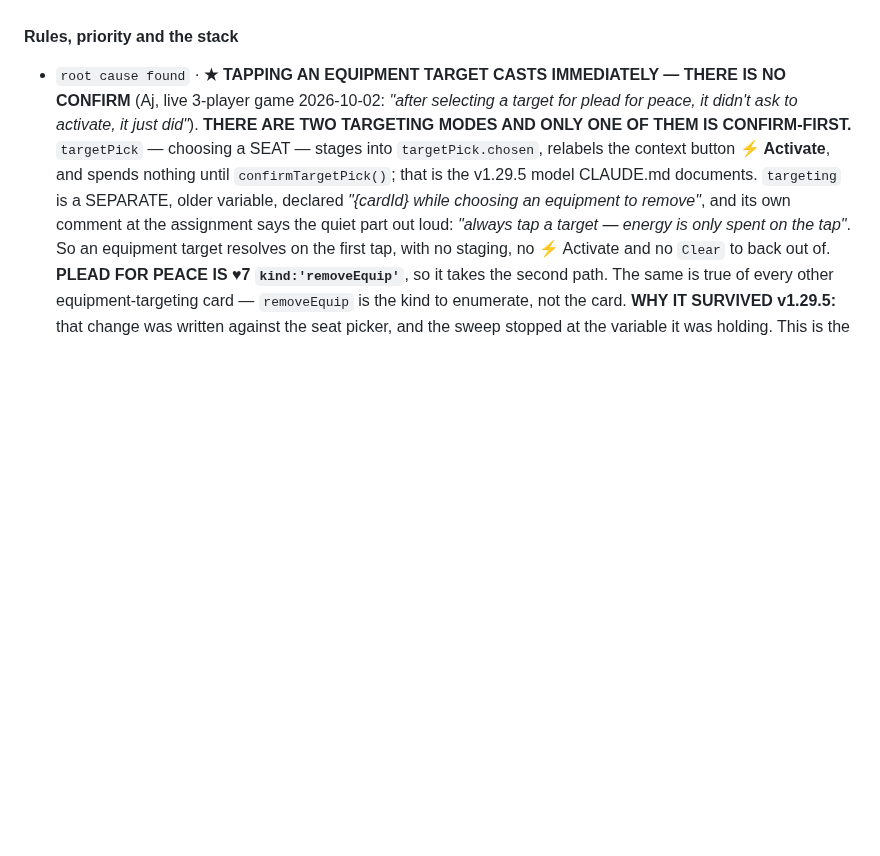
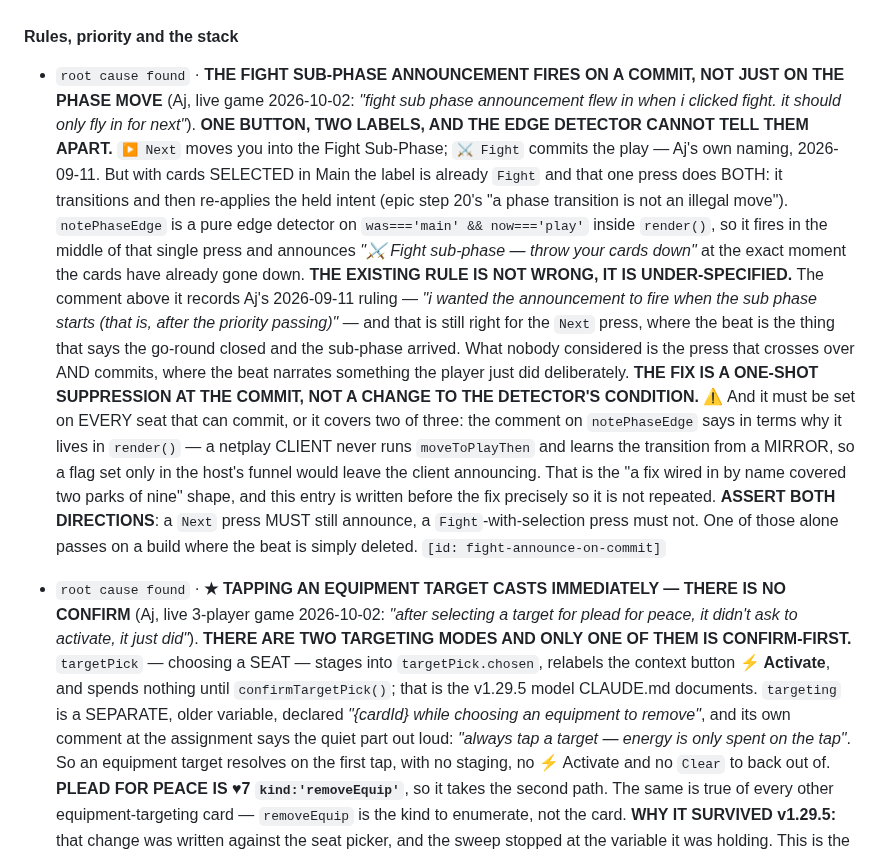
Before and after one commit to aquielleoz/CardmenFighter, a Markdown page: docs/NEXT-SESSION.md, the part around the change. GitHub-like rendering; blank space fills up the shorter version.

Commit message:
docs: the Fight sub-phase announcement fires on a commit, not just the phase move
Aj, live game 2026-10-02: "fight sub phase announcement flew in when i
clicked fight. it should only fly in for next".

One button, two labels, and `notePhaseEdge` cannot tell them apart. With
cards selected in Main the label is already `Fight`, and that press both
transitions and re-applies the held intent — so the main→play edge fires
mid-press and announces "throw your cards down" after they have gone down.

His 2026-09-11 ruling (announce when the sub-phase STARTS, after the
priority passing) is still right for the Next press; it just never
considered the press that crosses over AND commits.

Filed, not built — he is mid-playtest and the fix needs setting a one-shot
on every seat that can commit, since a netplay client learns the
transition from a mirror rather than from `moveToPlayThen`.

Backlog: files fight-announce-on-commit

Co-Authored-By: Claude Opus 5 <noreply@anthropic.com>

```diff
--- a/docs/NEXT-SESSION.md
+++ b/docs/NEXT-SESSION.md
@@ -297,6 +297,31 @@ re-read its tag.
 `[id: nettest-passoduel-flaky]`
 
 #### Rules, priority and the stack
+
+- `root cause found`    · **THE FIGHT SUB-PHASE ANNOUNCEMENT FIRES ON A COMMIT, NOT JUST ON THE PHASE MOVE**
+  (Aj, live game 2026-10-02: *"fight sub phase announcement flew in when i clicked fight. it should only
+  fly in for next"*).
+  **ONE BUTTON, TWO LABELS, AND THE EDGE DETECTOR CANNOT TELL THEM APART.** `▶ Next` moves you into the
+  Fight Sub-Phase; `⚔️ Fight` commits the play — Aj's own naming, 2026-09-11. But with cards SELECTED in
+  Main the label is already `Fight` and that one press does BOTH: it transitions and then re-applies the
+  held intent (epic step 20's "a phase transition is not an illegal move"). `notePhaseEdge` is a pure edge
+  detector on `was==='main' && now==='play'` inside `render()`, so it fires in the middle of that single
+  press and announces *"⚔️ Fight sub-phase — throw your cards down"* at the exact moment the cards have
+  already gone down.
+  **THE EXISTING RULE IS NOT WRONG, IT IS UNDER-SPECIFIED.** The comment above it records Aj's 2026-09-11
+  ruling — *"i wanted the announcement to fire when the sub phase starts (that is, after the priority
+  passing)"* — and that is still right for the `Next` press, where the beat is the thing that says the
+  go-round closed and the sub-phase arrived. What nobody considered is the press that crosses over AND
+  commits, where the beat narrates something the player just did deliberately.
+  **THE FIX IS A ONE-SHOT SUPPRESSION AT THE COMMIT, NOT A CHANGE TO THE DETECTOR'S CONDITION.** ⚠ And it
+  must be set on EVERY seat that can commit, or it covers two of three: the comment on `notePhaseEdge`
+  says in terms why it lives in `render()` — a netplay CLIENT never runs `moveToPlayThen` and learns the
+  transition from a MIRROR, so a flag set only in the host's funnel would leave the client announcing.
+  That is the "a fix wired in by name covered two parks of nine" shape, and this entry is written before
+  the fix precisely so it is not repeated.
+  **ASSERT BOTH DIRECTIONS**: a `Next` press MUST still announce, a `Fight`-with-selection press must not.
+  One of those alone passes on a build where the beat is simply deleted.
+  `[id: fight-announce-on-commit]`
 
 - `root cause found`    · **★ TAPPING AN EQUIPMENT TARGET CASTS IMMEDIATELY — THERE IS NO CONFIRM** (Aj, live
   3-player game 2026-10-02: *"after selecting a target for plead for peace, it didn't ask to activate, it
```
